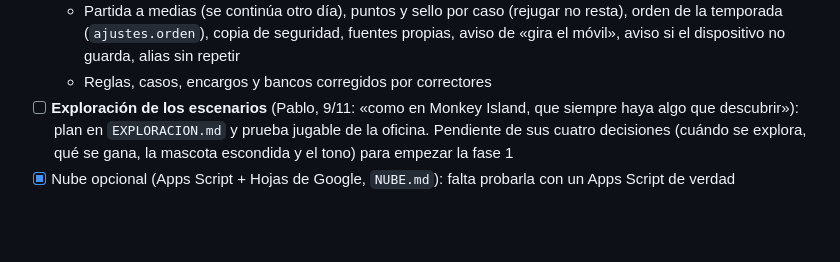
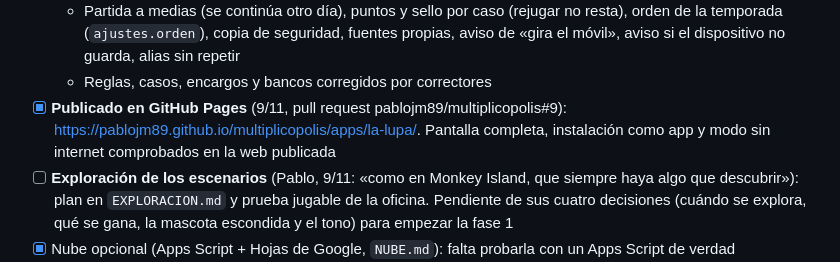
Before and after one commit to pablojm89/multiplicopolis, a Markdown page: apps/la-lupa/PLAN.md, the part around the change. Drawn GitHub-style; blank space fills up the shorter version.

```diff
--- a/apps/la-lupa/PLAN.md
+++ b/apps/la-lupa/PLAN.md
@@ -50,6 +50,7 @@ Orquesta: la sesión principal. Cada fase genera documentos en `docs/investigaci
 - [x] **Repaso general del 9/11** (Pablo: «pégale un repaso al proyecto»): seis revisores en paralelo (textos de los casos, reglas y encargos, bancos de la Academia, código de la Academia, nube y datos) más el motor y la prueba en móvil y tablet. Detalle en `BITACORA.md`
   - Partida a medias (se continúa otro día), puntos y sello por caso (rejugar no resta), orden de la temporada (`ajustes.orden`), copia de seguridad, fuentes propias, aviso de «gira el móvil», aviso si el dispositivo no guarda, alias sin repetir
   - Reglas, casos, encargos y bancos corregidos por correctores
+- [x] **Publicado en GitHub Pages** (9/11, pull request pablojm89/multiplicopolis#9): https://pablojm89.github.io/multiplicopolis/apps/la-lupa/. Pantalla completa, instalación como app y modo sin internet comprobados en la web publicada
 - [ ] **Exploración de los escenarios** (Pablo, 9/11: «como en Monkey Island, que siempre haya algo que descubrir»): plan en `EXPLORACION.md` y prueba jugable de la oficina. Pendiente de sus cuatro decisiones (cuándo se explora, qué se gana, la mascota escondida y el tono) para empezar la fase 1
 - [x] Nube opcional (Apps Script + Hojas de Google, `NUBE.md`): falta probarla con un Apps Script de verdad
 - [x] Séneca: investigado (`docs/investigacion/seneca-exportacion.md`); exportación por n.º de lista y botón para copiar cada columna
```
Also changed, not shown: apps/la-lupa/BITACORA.md (+8 -0 lines).
